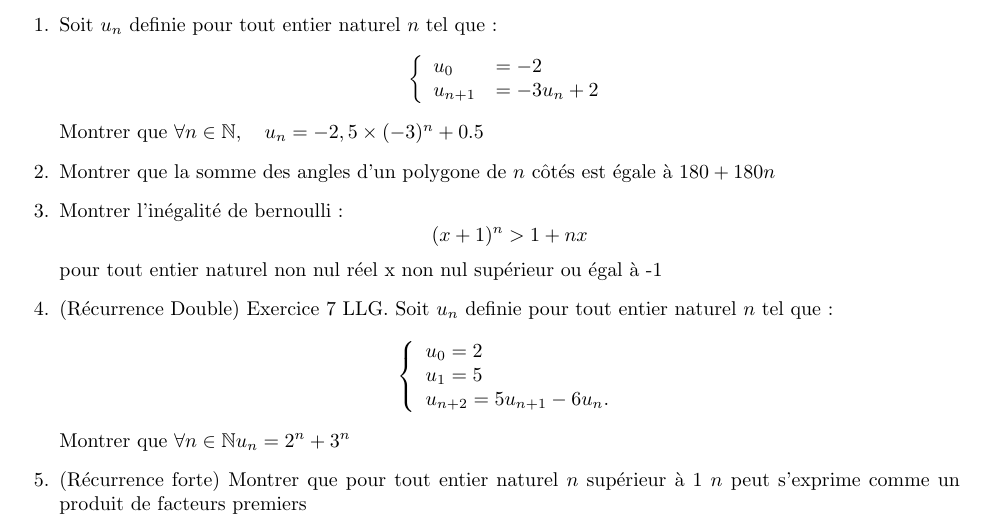
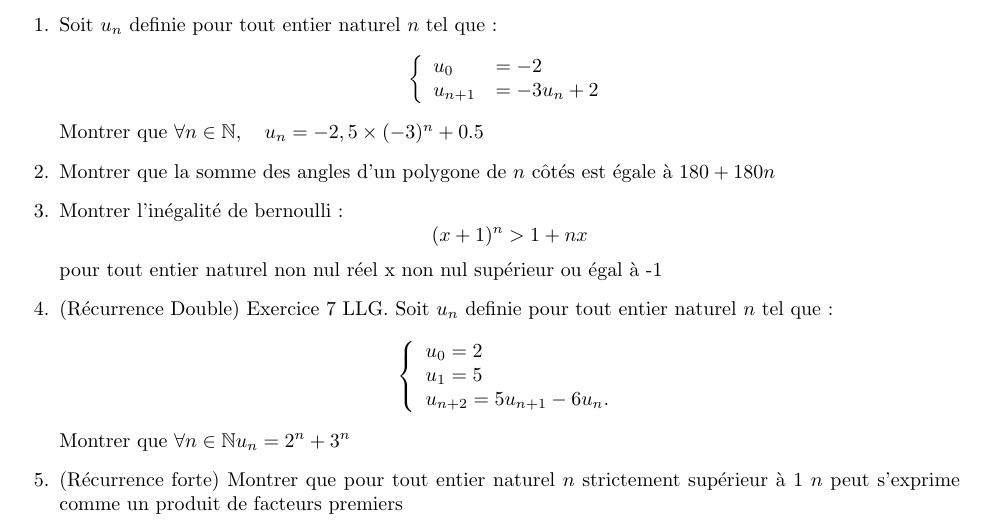
Before and after one commit to printCode476/latex-math, a LaTeX problem sheet (cours/récurrence/main.tex): part of page 2 of 3, cut so that both start at the same text. Compiled offline with pdfLaTeX.

Commit message:
correction faute exercice

```diff
--- a/cours/récurrence/main.tex
+++ b/cours/récurrence/main.tex
@@ -152,7 +152,7 @@ u_{n+2} = 5u_{n+1} - 6u_n.
 }
 Montrer que
 $\forall n\in\n u_n = 2^n + 3^n$
-\question (Récurrence forte) Montrer que pour tout entier naturel $n$ supérieur à 1
+\question (Récurrence forte) Montrer que pour tout entier naturel $n$ strictement supérieur à 1
 $n$ peut s'exprime comme un produit de facteurs premiers
 \question Polynômes de Tchebychev de première espèce (Ex CGL 2023).
 Soit $T_n$ definie pour tout entier naturel $n$ tel que :
```
Also changed, not shown: cours/récurrence/main.pdf.
